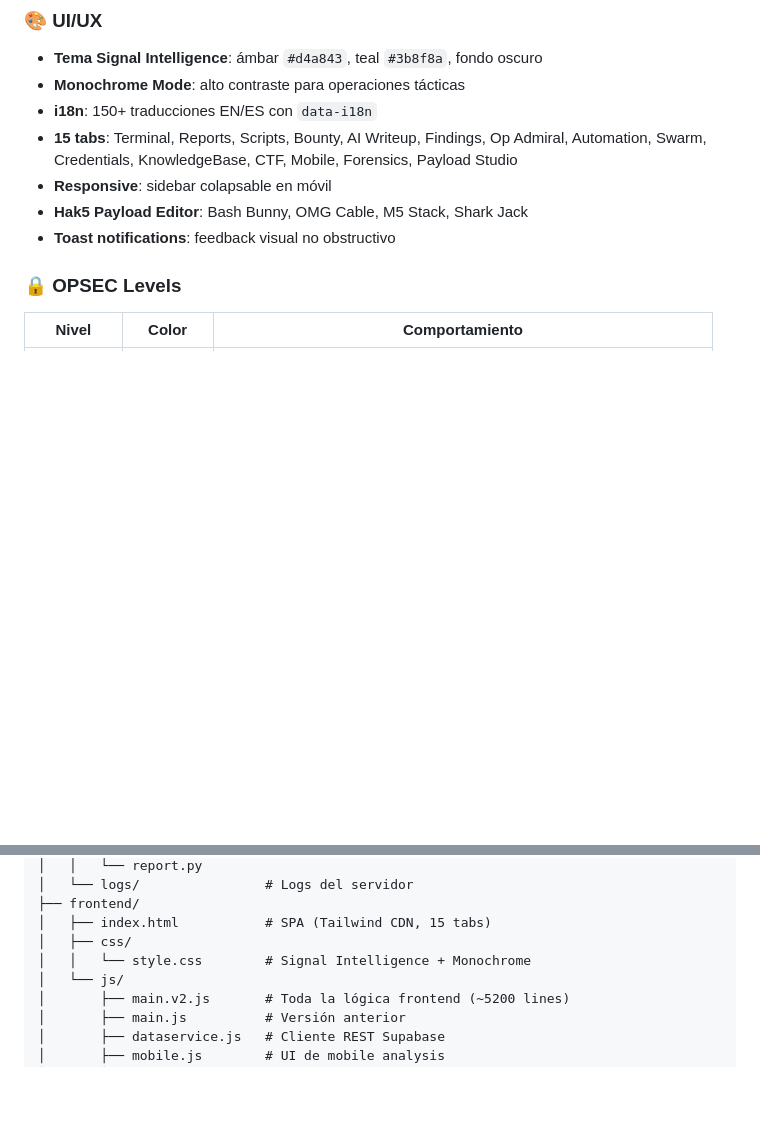
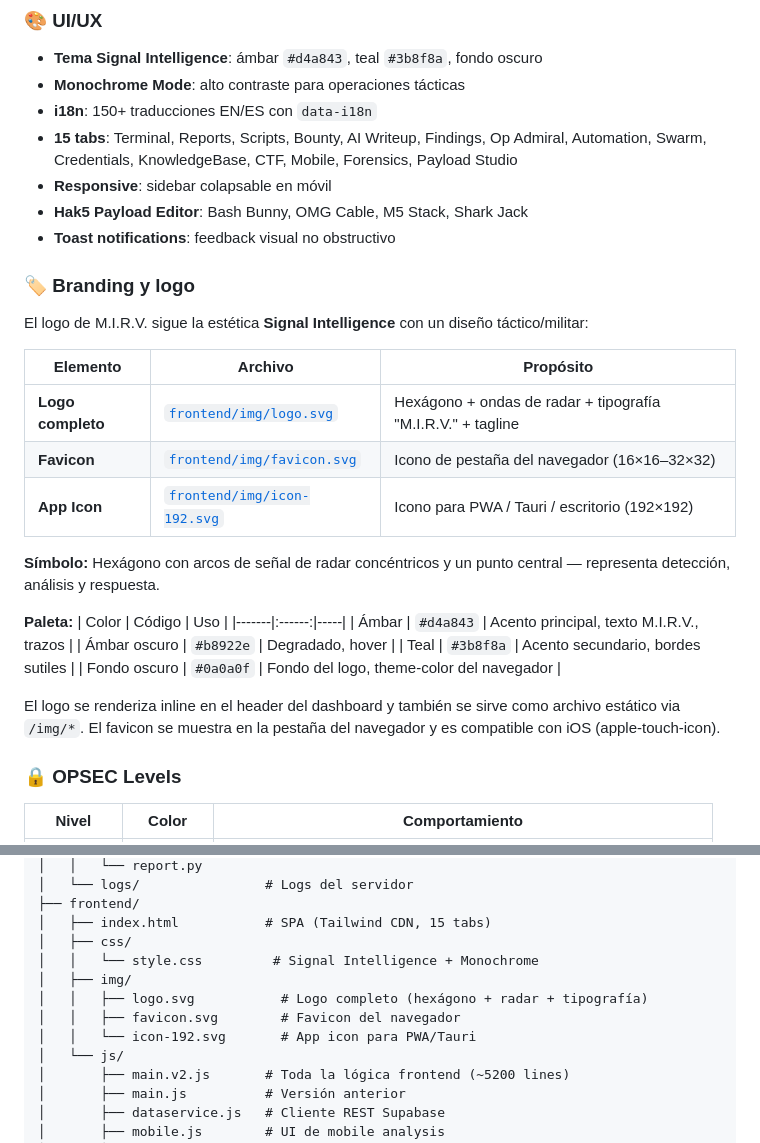
Before and after one commit to SenorJA/dashboard-ctf, a Markdown page: README.md, 2 parts joined by grey strips. Drawn GitHub-style; blank space fills up the shorter version.

```diff
--- a/README.md
+++ b/README.md
@@ -210,6 +210,28 @@ Características: pipeline secuencial, cancelación, logging en tiempo real, per
 - **Responsive**: sidebar colapsable en móvil
 - **Hak5 Payload Editor**: Bash Bunny, OMG Cable, M5 Stack, Shark Jack
 - **Toast notifications**: feedback visual no obstructivo
+
+### 🏷️ Branding y logo
+
+El logo de M.I.R.V. sigue la estética **Signal Intelligence** con un diseño táctico/militar:
+
+| Elemento | Archivo | Propósito |
+|----------|---------|-----------|
+| **Logo completo** | [`frontend/img/logo.svg`](frontend/img/logo.svg) | Hexágono + ondas de radar + tipografía "M.I.R.V." + tagline |
+| **Favicon** | [`frontend/img/favicon.svg`](frontend/img/favicon.svg) | Icono de pestaña del navegador (16×16–32×32) |
+| **App Icon** | [`frontend/img/icon-192.svg`](frontend/img/icon-192.svg) | Icono para PWA / Tauri / escritorio (192×192) |
+
+**Símbolo:** Hexágono con arcos de señal de radar concéntricos y un punto central — representa detección, análisis y respuesta.
+
+**Paleta:**
+| Color | Código | Uso |
+|-------|:------:|-----|
+| Ámbar | `#d4a843` | Acento principal, texto M.I.R.V., trazos |
+| Ámbar oscuro | `#b8922e` | Degradado, hover |
+| Teal | `#3b8f8a` | Acento secundario, bordes sutiles |
+| Fondo oscuro | `#0a0a0f` | Fondo del logo, theme-color del navegador |
+
+El logo se renderiza inline en el header del dashboard y también se sirve como archivo estático via `/img/*`. El favicon se muestra en la pestaña del navegador y es compatible con iOS (apple-touch-icon).
 
 ### 🔒 OPSEC Levels
 | Nivel | Color | Comportamiento |
@@ -557,7 +579,11 @@ C:\Users\34678\Desktop\Proyecto ciber\
 ├── frontend/
 │   ├── index.html           # SPA (Tailwind CDN, 15 tabs)
 │   ├── css/
-│   │   └── style.css        # Signal Intelligence + Monochrome
+│   │   └── style.css         # Signal Intelligence + Monochrome
+│   ├── img/
+│   │   ├── logo.svg           # Logo completo (hexágono + radar + tipografía)
+│   │   ├── favicon.svg        # Favicon del navegador
+│   │   └── icon-192.svg       # App icon para PWA/Tauri
 │   └── js/
 │       ├── main.v2.js       # Toda la lógica frontend (~5200 lines)
 │       ├── main.js          # Versión anterior
```
Also changed, not shown: AGENTS.md (+21 -8 lines).
